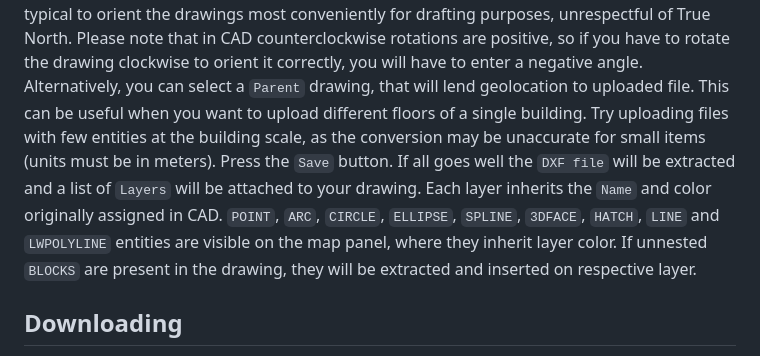
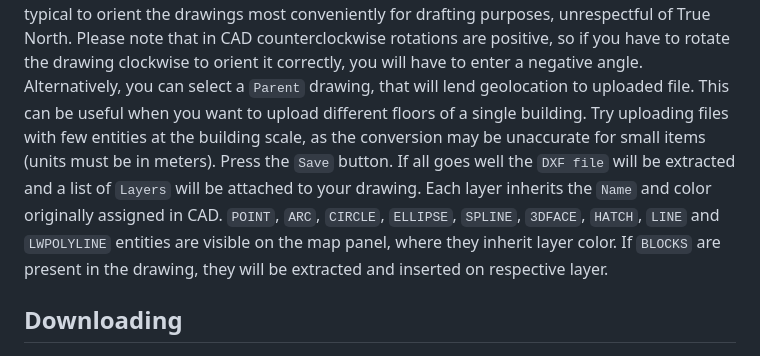
Before and after one commit to andywar65/djeocadengine, a Markdown page: README.md, the part around the change. Rendered like a GitHub page.

Commit message:
imports also nested blocks

```diff
--- a/README.md
+++ b/README.md
@@ -20,7 +20,7 @@ If `geodata` is embedded in the file, the drawing will be imported in the exact
 Check also the rotation of the drawing with respect to the `True North`: it is typical to orient the drawings most conveniently for drafting purposes, unrespectful of True North. Please note that in CAD counterclockwise rotations are positive, so if you have to rotate the drawing clockwise to orient it correctly, you will have to enter a negative angle.
 Alternatively, you can select a `Parent` drawing, that will lend geolocation to uploaded file. This can be useful when you want to upload different floors of a single building.
 Try uploading files with few entities at the building scale, as the conversion may be unaccurate for small items (units must be in meters).
-Press the `Save` button. If all goes well the `DXF file` will be extracted and a list of `Layers` will be attached to your drawing. Each layer inherits the `Name` and color originally assigned in CAD. `POINT`, `ARC`, `CIRCLE`, `ELLIPSE`, `SPLINE`, `3DFACE`, `HATCH`, `LINE` and `LWPOLYLINE` entities are visible on the map panel, where they inherit layer color. If unnested `BLOCKS` are present in the drawing, they will be extracted and inserted on respective layer.
+Press the `Save` button. If all goes well the `DXF file` will be extracted and a list of `Layers` will be attached to your drawing. Each layer inherits the `Name` and color originally assigned in CAD. `POINT`, `ARC`, `CIRCLE`, `ELLIPSE`, `SPLINE`, `3DFACE`, `HATCH`, `LINE` and `LWPOLYLINE` entities are visible on the map panel, where they inherit layer color. If `BLOCKS` are present in the drawing, they will be extracted and inserted on respective layer.
 ## Downloading
 In `Drawing Detail` view it is possible to download back the `DXF file`. `GeoData` will be associated to the `DXF`, so if you work on the file and upload it again, it will be automatically located on the map.
 You can also download a `CSV` file that contains basic informations of some entities, notably `Polylines` and `Blocks`. Layer, area, surface, width and thickness are associated to `Polylines`, while block name, insertion point, scale, rotation and attribute key/values are associated to `Blocks`. If a `TEXT/MTEXT` is contained in a `Polyline` of the same layer, also the text content will be associated to the entity.
```
